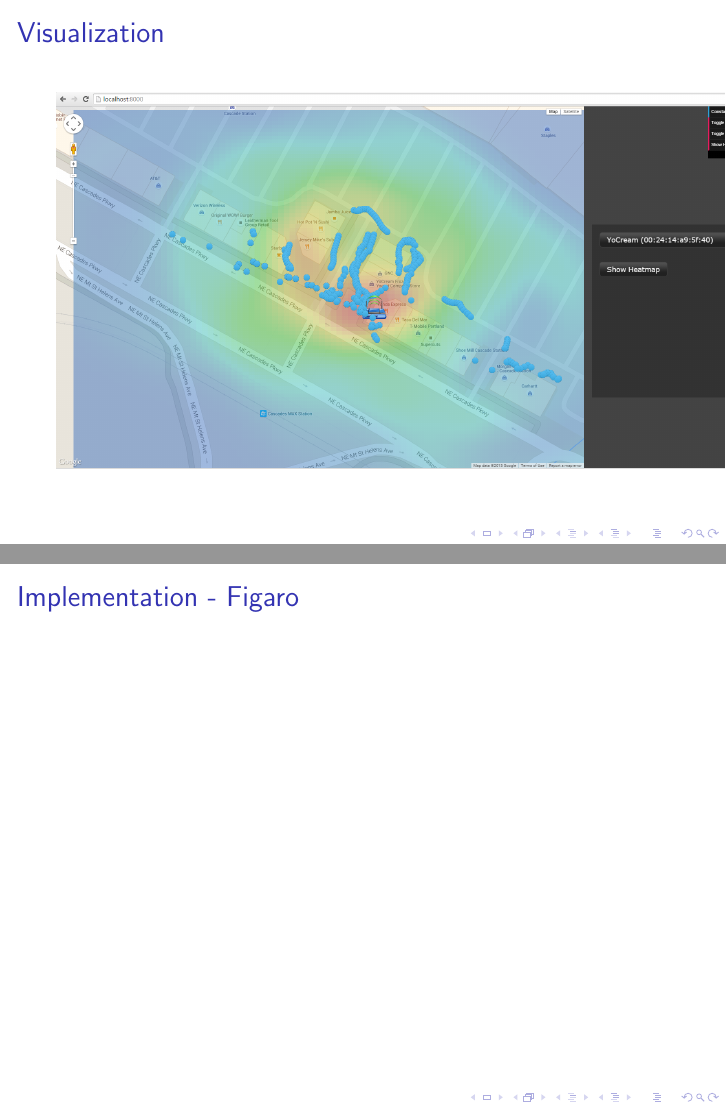
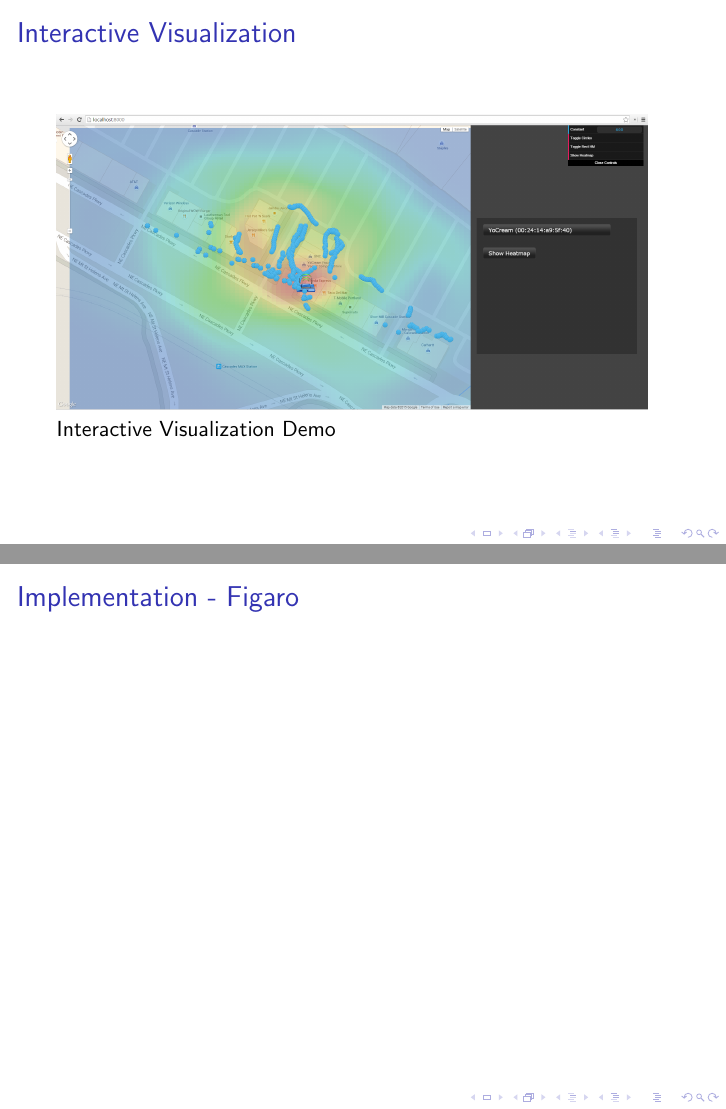
Before and after one commit to simlay/wifi-collection, LaTeX slides (presentation/wifipres.tex): pages 5 and 6 of 8, joined at a grey line. Compiled offline with pdfLaTeX.

Commit message:
Visualization link.

```diff
--- a/presentation/wifipres.tex
+++ b/presentation/wifipres.tex
@@ -4,6 +4,7 @@
 \usepackage{multicol}
 \usepackage{verbatim}
 \usepackage{graphicx}
+\usepackage{hyperref}
 
 
 \begin{document}
@@ -68,9 +69,12 @@
 
 \end{frame}
 
-\begin{frame}{Visualization}
+\begin{frame}{Interactive Visualization}
 
-\includegraphics[height=0.7\textheight]{pictures/screenshot4.png}
+\includegraphics[height=0.55\textheight]{pictures/screenshot4.png}
+
+\href{http://localhost:8000/}{Interactive Visualization Demo}
+
 \end{frame}
 
 \begin{frame}{Implementation - Figaro}
```
Also changed, not shown: 1 other file.
